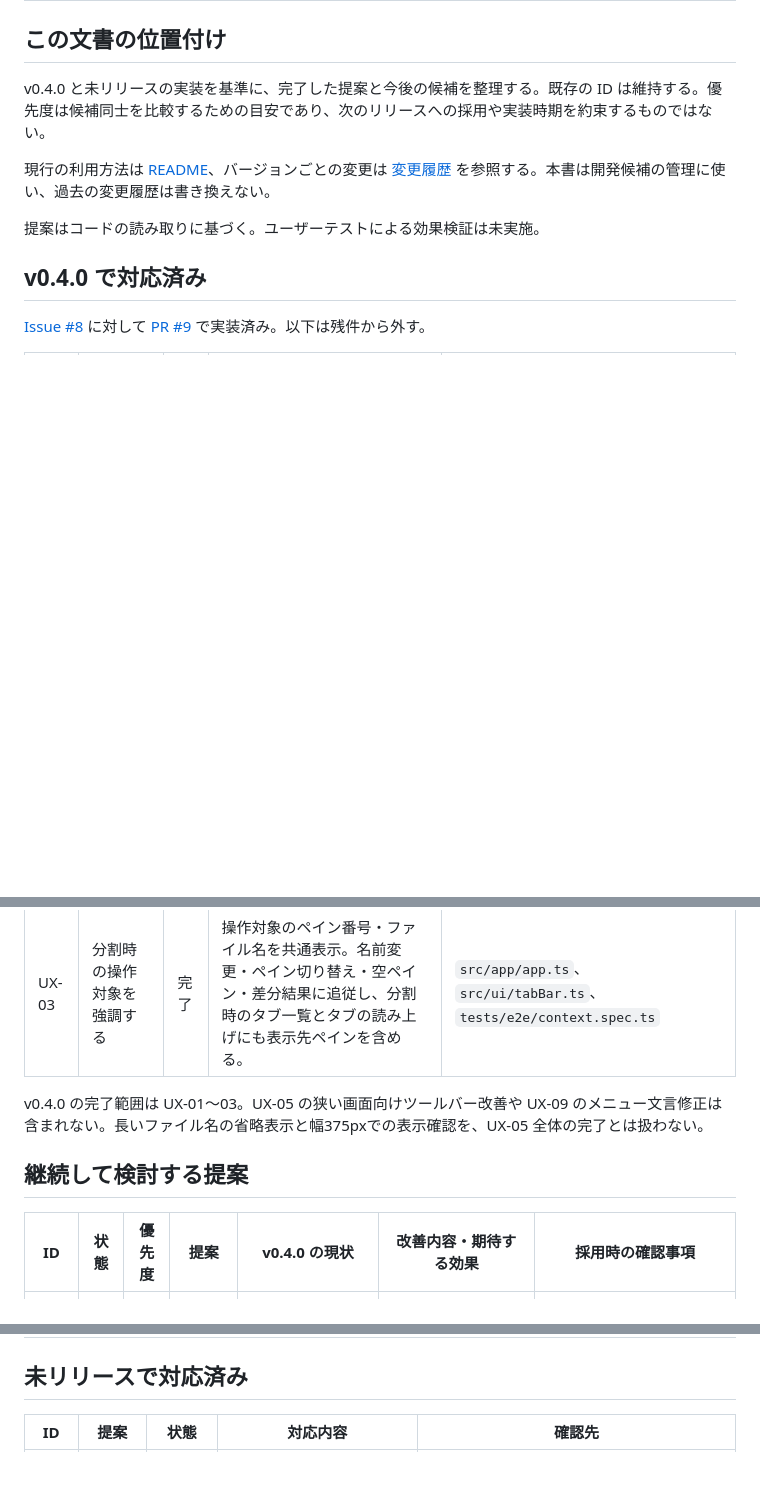
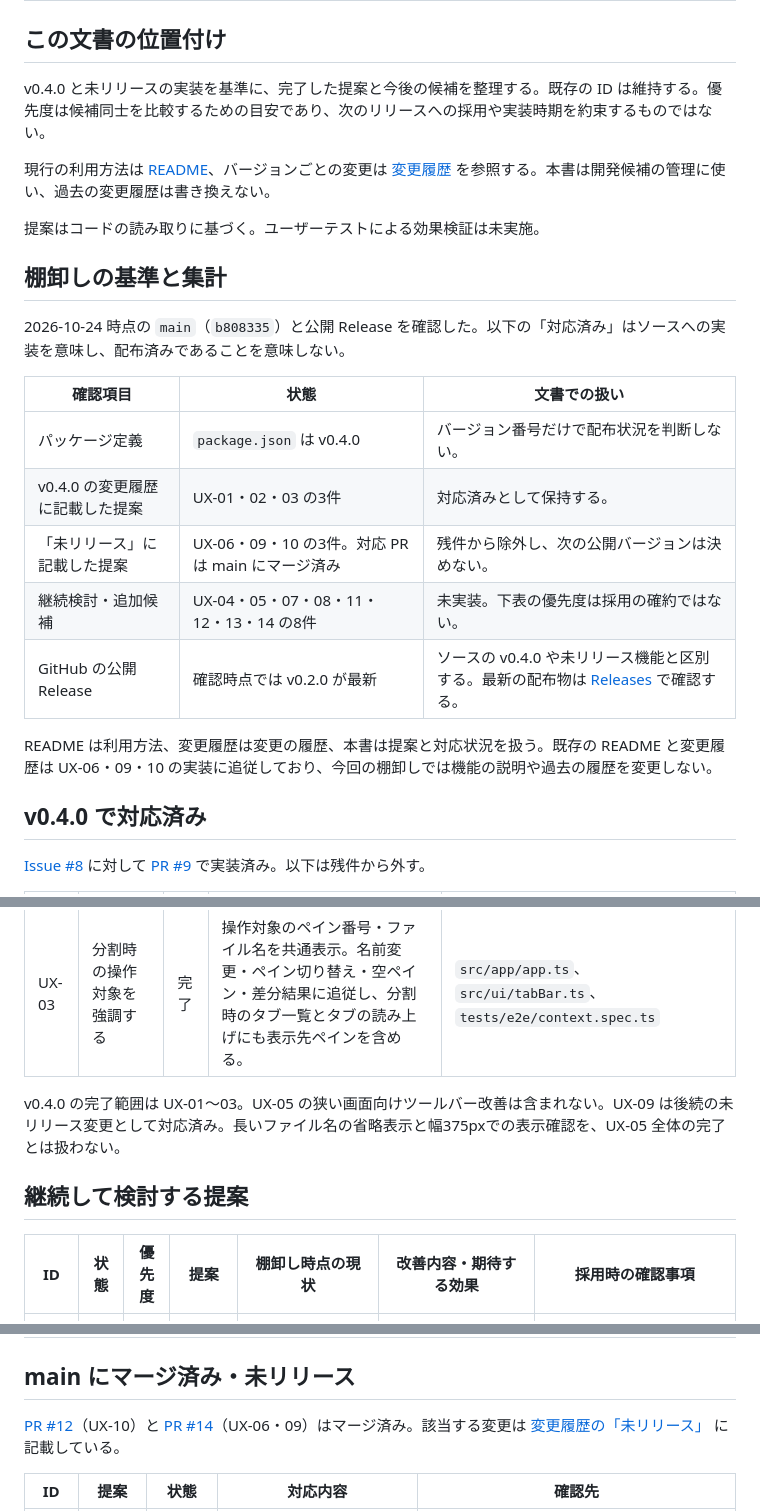
Before and after one commit to YanTKYS/editor, a Markdown page: docs/feature-ideas.md, 3 parts joined by grey strips. GitHub-like rendering; blank space fills up the shorter version.

```diff
--- a/docs/feature-ideas.md
+++ b/docs/feature-ideas.md
@@ -7,6 +7,20 @@ v0.4.0 と未リリースの実装を基準に、完了した提案と今後の
 現行の利用方法は [README](../README.md)、バージョンごとの変更は [変更履歴](../CHANGELOG.md) を参照する。本書は開発候補の管理に使い、過去の変更履歴は書き換えない。
 
 提案はコードの読み取りに基づく。ユーザーテストによる効果検証は未実施。
+
+## 棚卸しの基準と集計
+
+2026-10-24 時点の `main`（`b808335`）と公開 Release を確認した。以下の「対応済み」はソースへの実装を意味し、配布済みであることを意味しない。
+
+| 確認項目 | 状態 | 文書での扱い |
+| --- | --- | --- |
+| パッケージ定義 | `package.json` は v0.4.0 | バージョン番号だけで配布状況を判断しない。 |
+| v0.4.0 の変更履歴に記載した提案 | UX-01・02・03 の3件 | 対応済みとして保持する。 |
+| 「未リリース」に記載した提案 | UX-06・09・10 の3件。対応 PR は main にマージ済み | 残件から除外し、次の公開バージョンは決めない。 |
+| 継続検討・追加候補 | UX-04・05・07・08・11・12・13・14 の8件 | 未実装。下表の優先度は採用の確約ではない。 |
+| GitHub の公開 Release | 確認時点では v0.2.0 が最新 | ソースの v0.4.0 や未リリース機能と区別する。最新の配布物は [Releases](https://github.com/YanTKYS/editor/releases) で確認する。 |
+
+README は利用方法、変更履歴は変更の履歴、本書は提案と対応状況を扱う。既存の README と変更履歴は UX-06・09・10 の実装に追従しており、今回の棚卸しでは機能の説明や過去の履歴を変更しない。
 
 ## v0.4.0 で対応済み
 
@@ -18,18 +32,20 @@ v0.4.0 と未リリースの実装を基準に、完了した提案と今後の
 | UX-02 | 検索・置換の対象を常に表示する | 完了 | 共通の操作対象表示に加え、検索パネルの「このタブ内」、一括置換ボタン名、全タブ検索の結果見出しで範囲を明記する。 | `src/ui/findPanel.ts`、`tests/e2e/search.spec.ts`、`tests/e2e/context.spec.ts` |
 | UX-03 | 分割時の操作対象を強調する | 完了 | 操作対象のペイン番号・ファイル名を共通表示。名前変更・ペイン切り替え・空ペイン・差分結果に追従し、分割時のタブ一覧とタブの読み上げにも表示先ペインを含める。 | `src/app/app.ts`、`src/ui/tabBar.ts`、`tests/e2e/context.spec.ts` |
 
-v0.4.0 の完了範囲は UX-01〜03。UX-05 の狭い画面向けツールバー改善や UX-09 のメニュー文言修正は含まれない。長いファイル名の省略表示と幅375pxでの表示確認を、UX-05 全体の完了とは扱わない。
+v0.4.0 の完了範囲は UX-01〜03。UX-05 の狭い画面向けツールバー改善は含まれない。UX-09 は後続の未リリース変更として対応済み。長いファイル名の省略表示と幅375pxでの表示確認を、UX-05 全体の完了とは扱わない。
 
 ## 継続して検討する提案
 
-| ID | 状態 | 優先度 | 提案 | v0.4.0 の現状 | 改善内容・期待する効果 | 採用時の確認事項 |
+| ID | 状態 | 優先度 | 提案 | 棚卸し時点の現状 | 改善内容・期待する効果 | 採用時の確認事項 |
 | --- | --- | --- | --- | --- | --- | --- |
 | UX-04 | 未対応 | 中 | コマンドパレット | 表示・編集・設定メニューに多数の機能がある。 | 「折り返し」「差分」「文字サイズ」などを日本語で検索・実行できる入口を設け、メニューの場所を覚える負担を減らす。 | キーボードだけで検索・実行・中止でき、実行後は適切な場所へフォーカスが戻ること。既存メニューと機能を共通化する。 |
 | UX-05 | 未対応 | 中 | 狭い画面での主要操作への到達性 | 幅480px以下ではツールバー全体を非表示にしている。操作対象表示は v0.4.0 で対応済み。 | 「開く・書き出し・検索」をコンパクトに残し、その他をメニューにまとめる。小さい `×` や `▾` のクリック領域も広げる。 | 幅375px、拡大表示、キーボード操作で主要機能に到達でき、本文の表示領域を圧迫しすぎないこと。 |
 | UX-07 | 未対応 | 中 | 全タブ置換のプレビュー | 対象タブ数・置換件数の確認と、タブごとの Undo は既にある。 | 実行前にファイルごとの変更箇所・変更前後を確認できるようにする。 | プレビュー後に本文や検索条件が変わった場合の再計算・再確認を設計する。大量の結果は表示を制限し、制限を明示する。 |
 | UX-08 | 要設計 | 低 | 全タブ置換をまとめて元に戻す | 現状は各タブで Undo する。 | 一括置換をまとめて取り消せるようにし、複数タブを順に戻す負担を減らす。 | 置換後の編集、タブの閉鎖・再オープン、各タブの Undo/Redo と整合させる。UX-07 とは別に採否を判断する。 |
 
-## 未リリースで対応済み
+## main にマージ済み・未リリース
+
+[PR #12](https://github.com/YanTKYS/editor/pull/12)（UX-10）と [PR #14](https://github.com/YanTKYS/editor/pull/14)（UX-06・09）はマージ済み。該当する変更は [変更履歴の「未リリース」](../CHANGELOG.md#未リリース) に記載している。
 
 | ID | 提案 | 状態 | 対応内容 | 確認先 |
 | --- | --- | --- | --- | --- |
```
Also changed, not shown: other parts of docs/feature-ideas.md (+7 -2 lines), README.md (+3 -1 lines).
